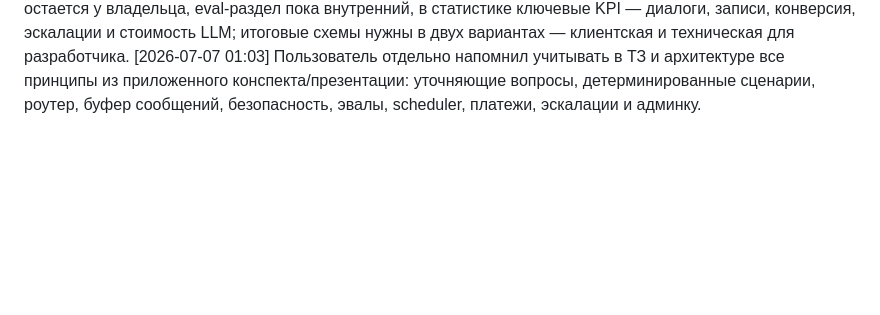
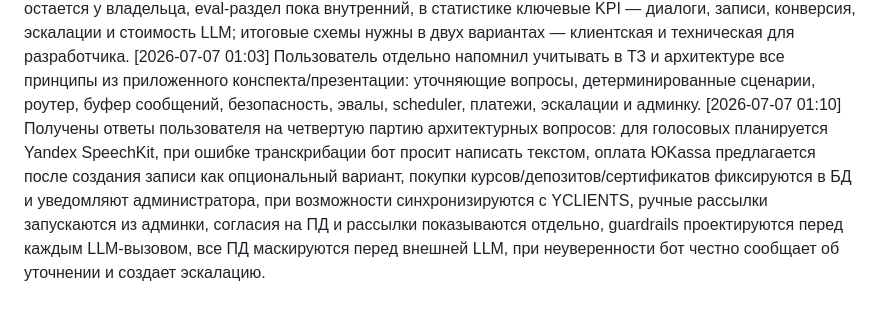
Before and after one commit to vlad495-commits/moroz-i-solntse-bot, a Markdown page: changelog.md, the part around the change. Rendered like a GitHub page; blank space fills up the shorter version.

Commit message:
docs: зафиксированы решения по аудио оплатам и guardrails

```diff
--- a/changelog.md
+++ b/changelog.md
@@ -75,3 +75,4 @@
 [2026-07-07 00:51] Получены ответы пользователя на вторую партию архитектурных вопросов: целевая схема работает с одной точкой, запись должна поддерживать разные порядки диалога и предлагать 2-3 ближайших слота, перед созданием записи нужен экран подтверждения, fallback при сбое YCLIENTS — ссылка онлайн-записи и эскалация администратору, модуль ЮKassa включается в визуальную архитектуру, напоминания/follow-up/реактивация остаются в схеме как целевые блоки с открытыми настройками, админка должна быть полноценным клиентским центром управления.
 [2026-07-07 01:00] Получены ответы пользователя на третью партию архитектурных вопросов: YCLIENTS принимается главным источником слотов, локальная БД нужна для истории/кэша/аудита, бот должен поддерживать несколько услуг за визит, покупку курсов, депозитов и подарочных сертификатов через ЮKassa, в MVP каналов принимаются текст и аудио, доступ к админке остается у владельца, eval-раздел пока внутренний, в статистике ключевые KPI — диалоги, записи, конверсия, эскалации и стоимость LLM; итоговые схемы нужны в двух вариантах — клиентская и техническая для разработчика.
 [2026-07-07 01:03] Пользователь отдельно напомнил учитывать в ТЗ и архитектуре все принципы из приложенного конспекта/презентации: уточняющие вопросы, детерминированные сценарии, роутер, буфер сообщений, безопасность, эвалы, scheduler, платежи, эскалации и админку.
+[2026-07-07 01:10] Получены ответы пользователя на четвертую партию архитектурных вопросов: для голосовых планируется Yandex SpeechKit, при ошибке транскрибации бот просит написать текстом, оплата ЮKassa предлагается после создания записи как опциональный вариант, покупки курсов/депозитов/сертификатов фиксируются в БД и уведомляют администратора, при возможности синхронизируются с YCLIENTS, ручные рассылки запускаются из админки, согласия на ПД и рассылки показываются отдельно, guardrails проектируются перед каждым LLM-вызовом, все ПД маскируются перед внешней LLM, при неуверенности бот честно сообщает об уточнении и создает эскалацию.
```
